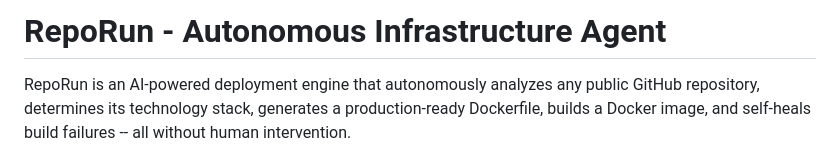
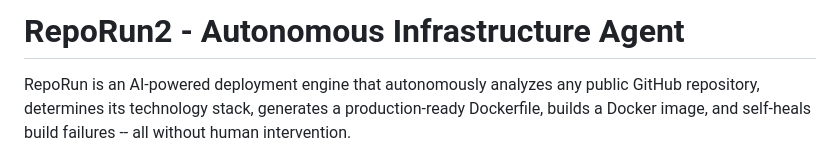
Before and after one commit to Shikhar-2005/RepoRun2, a Markdown page: README.md, the part around the change. Drawn GitHub-style.

Commit message:
Rename project from RepoRun to RepoRun2

```diff
--- a/README.md
+++ b/README.md
@@ -1,4 +1,4 @@
-# RepoRun - Autonomous Infrastructure Agent
+# RepoRun2 - Autonomous Infrastructure Agent
 
 RepoRun is an AI-powered deployment engine that autonomously analyzes any public GitHub repository, determines its technology stack, generates a production-ready Dockerfile, builds a Docker image, and self-heals build failures -- all without human intervention.
 
```
